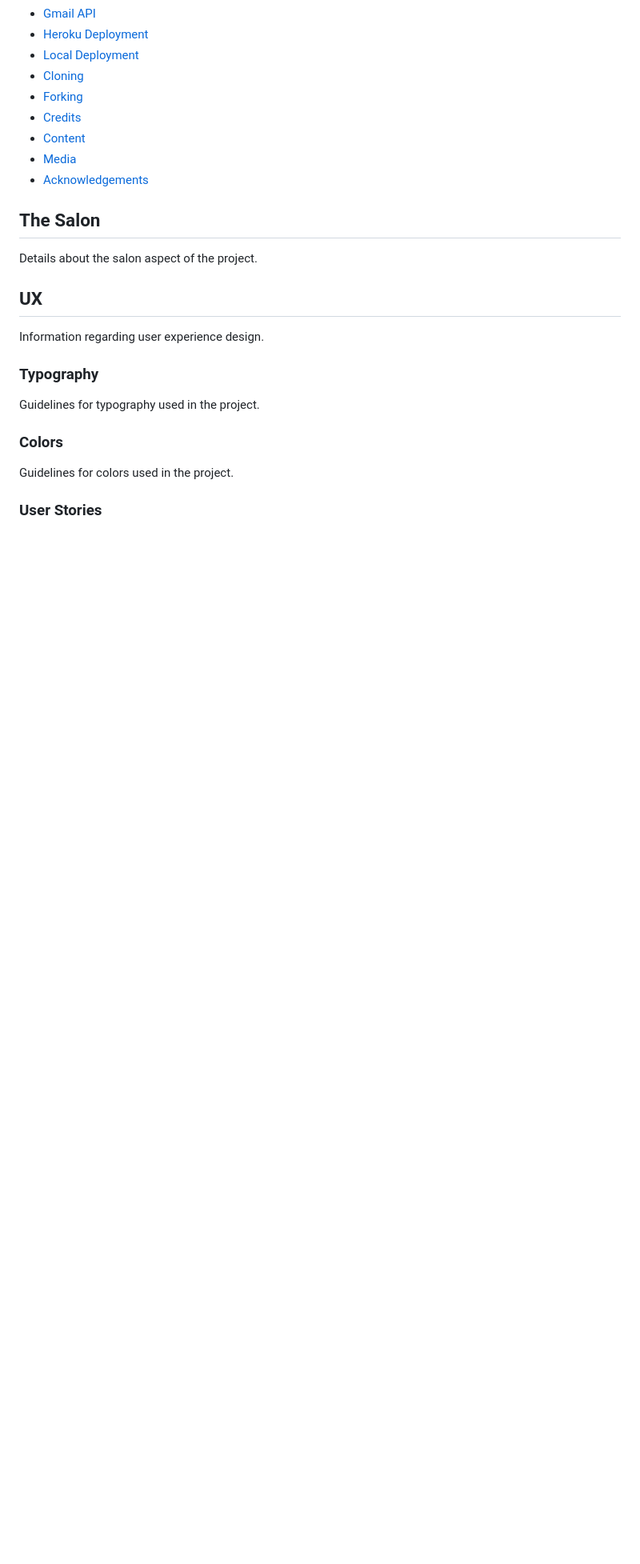
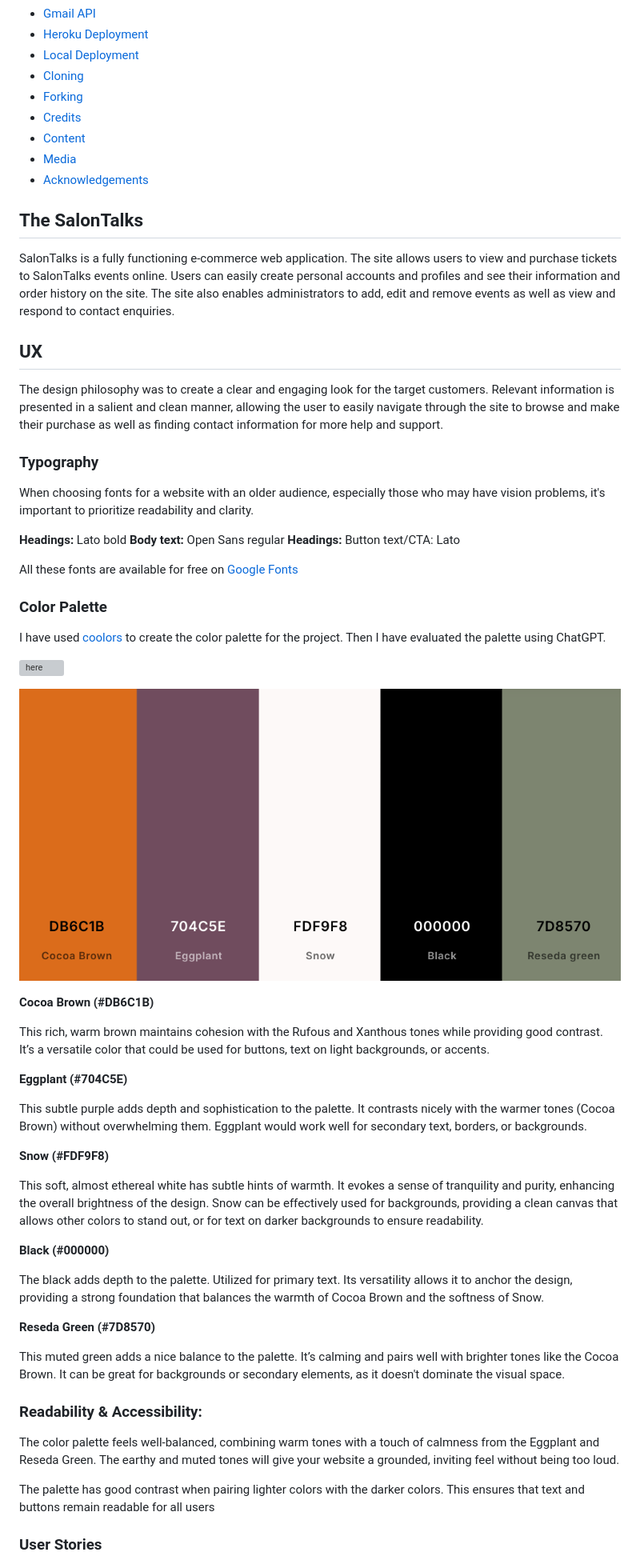
Before and after one commit to Josseyo/Salon, a Markdown page: README.md, the part around one of its changes. Shown at 80% size. Drawn GitHub-style; blank space fills up the shorter version; grey boxes are pictures that could not be loaded.

Commit message:
updated readme belongs to previous commit

```diff
--- a/README.md
+++ b/README.md
@@ -43,16 +43,54 @@
 - [Acknowledgements](#acknowledgements)
 
 
-## The Salon
-Details about the salon aspect of the project.
+## The SalonTalks
+SalonTalks is a fully functioning e-commerce web application. The site allows users to view and purchase tickets to SalonTalks events online. Users can easily create personal accounts and profiles and see their information and order history on the site. The site also enables administrators to add, edit and remove events as well as view and respond to contact enquiries.
 
 ## UX
-Information regarding user experience design.
+The design philosophy was to create a clear and engaging look for the target customers. Relevant information is presented in a salient and clean manner, allowing the user to easily navigate through the site to browse and make their purchase as well as finding contact information for more help and support.
 
 ### Typography
-Guidelines for typography used in the project.
 
-### Colors
-Guidelines for colors used in the project.
+When choosing fonts for a website with an older audience, especially those who may have vision problems, it's important to prioritize readability and clarity.
+
+**Headings:** Lato bold
+**Body text:** Open Sans regular
+**Headings:** Button text/CTA: Lato
+
+All these fonts are available for free on
+[Google Fonts](https://fonts.google.com/selection?query=open+sa)
+
+
+### Color Palette
+I have used [coolors](https://coolors.co/db6c1b-704c5e-fdf9f8-000000-7d8570-ffffff) to create the color palette for the project. Then I have evaluated the palette using ChatGPT.
+
+![here](https://github.com/users/Josseyo/projects/8)
+
+![colors](documentation/design/colors.png)
+
+**Cocoa Brown (#DB6C1B)**
+
+This rich, warm brown maintains cohesion with the Rufous and Xanthous tones while providing good contrast. It’s a versatile color that could be used for buttons, text on light backgrounds, or accents.
+
+**Eggplant (#704C5E)**
+
+This subtle purple adds depth and sophistication to the palette. It contrasts nicely with the warmer tones (Cocoa Brown) without overwhelming them. Eggplant would work well for secondary text, borders, or backgrounds.
+
+**Snow (#FDF9F8)**
+
+This soft, almost ethereal white has subtle hints of warmth. It evokes a sense of tranquility and purity, enhancing the overall brightness of the design. Snow can be effectively used for backgrounds, providing a clean canvas that allows other colors to stand out, or for text on darker backgrounds to ensure readability.
+
+**Black (#000000)**
+
+The black adds depth to the palette. Utilized for primary text. Its versatility allows it to anchor the design, providing a strong foundation that balances the warmth of Cocoa Brown and the softness of Snow.
+
+**Reseda Green (#7D8570)**
+
+This muted green adds a nice balance to the palette. It’s calming and pairs well with brighter tones like the Cocoa Brown. It can be great for backgrounds or secondary elements, as it doesn't dominate the visual space.
+
+### Readability & Accessibility:
+The color palette feels well-balanced, combining warm tones with a touch of calmness from the Eggplant and Reseda Green. The earthy and muted tones will give your website a grounded, inviting feel without being too loud.
+
+The palette has good contrast when pairing lighter colors with the darker colors. This ensures that text and buttons remain readable for all users
 
 ### User Stories
```
Also changed, not shown: other parts of README.md (+19 -4 lines).
